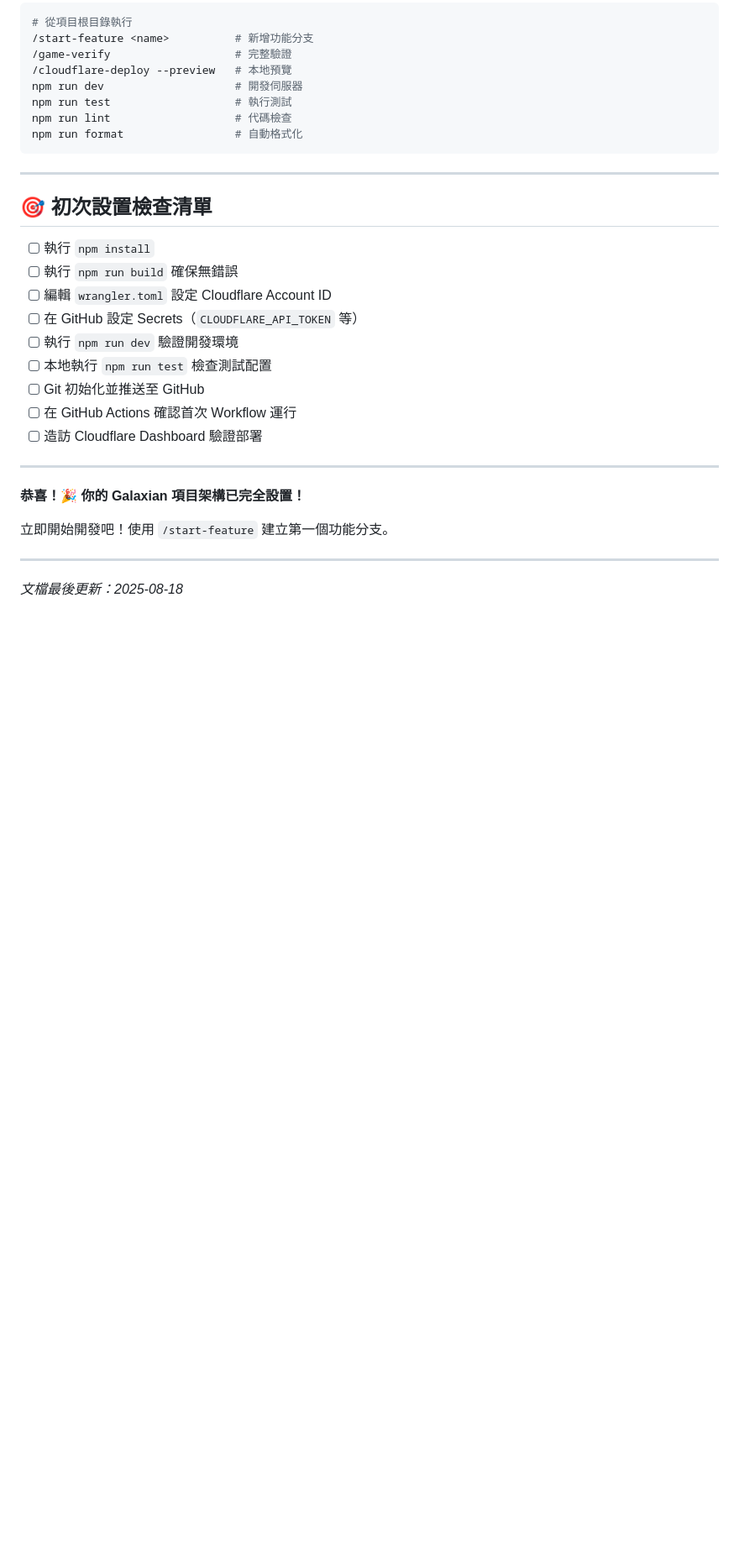
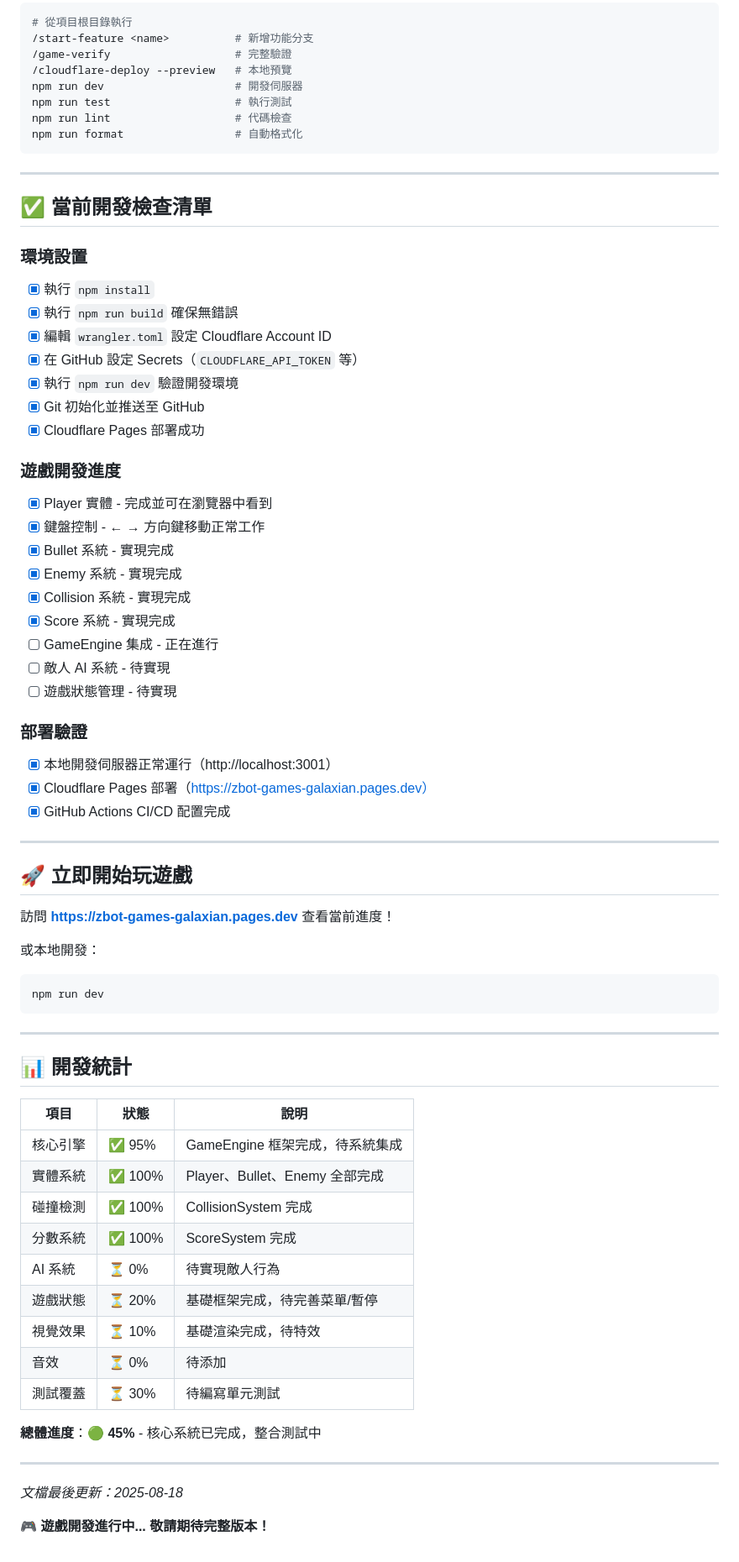
Before and after one commit to sp1050107-zbot/zbot-games-galaxian, a Markdown page: SETUP_GUIDE.md, the part around one of its changes. Shown at 84% size. Rendered like a GitHub page; blank space fills up the shorter version.

````diff
--- a/SETUP_GUIDE.md
+++ b/SETUP_GUIDE.md
@@ -253,24 +258,64 @@ npm run format                 # 自動格式化
 
 ---
 
-## 🎯 初次設置檢查清單
+## ✅ 當前開發檢查清單
 
-- [ ] 執行 `npm install`
-- [ ] 執行 `npm run build` 確保無錯誤
-- [ ] 編輯 `wrangler.toml` 設定 Cloudflare Account ID
-- [ ] 在 GitHub 設定 Secrets（`CLOUDFLARE_API_TOKEN` 等）
-- [ ] 執行 `npm run dev` 驗證開發環境
-- [ ] 本地執行 `npm run test` 檢查測試配置
-- [ ] Git 初始化並推送至 GitHub
-- [ ] 在 GitHub Actions 確認首次 Workflow 運行
-- [ ] 造訪 Cloudflare Dashboard 驗證部署
+### 環境設置
+- [x] 執行 `npm install`
+- [x] 執行 `npm run build` 確保無錯誤
+- [x] 編輯 `wrangler.toml` 設定 Cloudflare Account ID
+- [x] 在 GitHub 設定 Secrets（`CLOUDFLARE_API_TOKEN` 等）
+- [x] 執行 `npm run dev` 驗證開發環境
+- [x] Git 初始化並推送至 GitHub
+- [x] Cloudflare Pages 部署成功
+
+### 遊戲開發進度
+- [x] Player 實體 - 完成並可在瀏覽器中看到
+- [x] 鍵盤控制 - ← → 方向鍵移動正常工作
+- [x] Bullet 系統 - 實現完成
+- [x] Enemy 系統 - 實現完成
+- [x] Collision 系統 - 實現完成
+- [x] Score 系統 - 實現完成
+- [ ] GameEngine 集成 - 正在進行
+- [ ] 敵人 AI 系統 - 待實現
+- [ ] 遊戲狀態管理 - 待實現
+
+### 部署驗證
+- [x] 本地開發伺服器正常運行（http://localhost:3001）
+- [x] Cloudflare Pages 部署（https://zbot-games-galaxian.pages.dev）
+- [x] GitHub Actions CI/CD 配置完成
 
 ---
 
-**恭喜！🎉 你的 Galaxian 項目架構已完全設置！**
+## 🚀 立即開始玩遊戲
 
-立即開始開發吧！使用 `/start-feature` 建立第一個功能分支。
+訪問 **https://zbot-games-galaxian.pages.dev** 查看當前進度！
+
+或本地開發：
+```bash
+npm run dev
+```
+
+---
+
+## 📊 開發統計
+
+| 項目 | 狀態 | 說明 |
+|------|------|------|
+| 核心引擎 | ✅ 95% | GameEngine 框架完成，待系統集成 |
+| 實體系統 | ✅ 100% | Player、Bullet、Enemy 全部完成 |
+| 碰撞檢測 | ✅ 100% | CollisionSystem 完成 |
+| 分數系統 | ✅ 100% | ScoreSystem 完成 |
+| AI 系統 | ⏳ 0% | 待實現敵人行為 |
+| 遊戲狀態 | ⏳ 20% | 基礎框架完成，待完善菜單/暫停 |
+| 視覺效果 | ⏳ 10% | 基礎渲染完成，待特效 |
+| 音效 | ⏳ 0% | 待添加 |
+| 測試覆蓋 | ⏳ 30% | 待編寫單元測試 |
+
+**總體進度**：🟢 **45%** - 核心系統已完成，整合測試中
 
 ---
 
 *文檔最後更新：2025-08-18*
+
+**🎮 遊戲開發進行中... 敬請期待完整版本！**
````
Also changed, not shown: other parts of SETUP_GUIDE.md (+35 -30 lines), README.md (+44 -19 lines).
